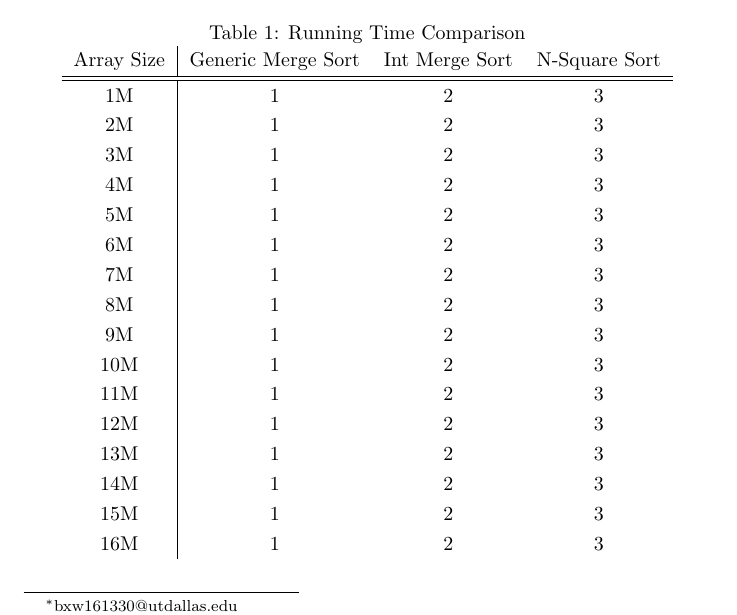
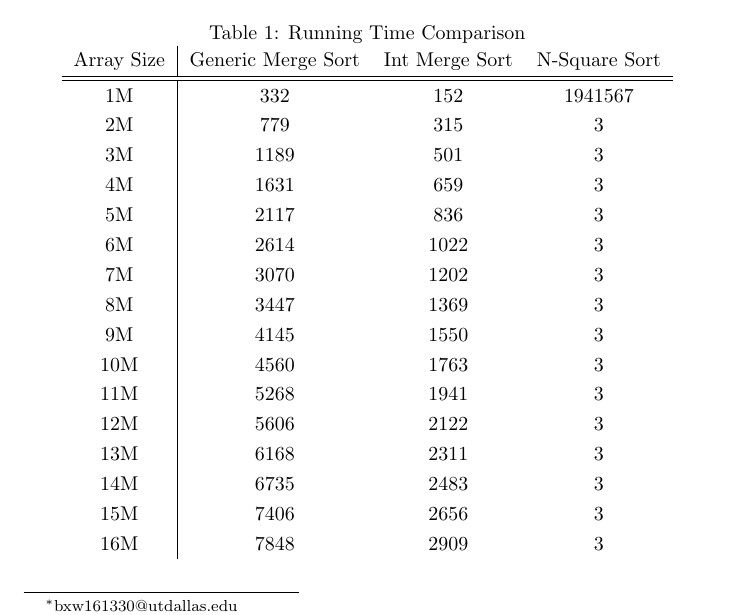
Before and after one commit to abhinaymandepudi/G16, a LaTeX document (sp1/report/report_sp1.tex): part of the page, cut so that both start at the same text. Compiled offline with pdfLaTeX.

Commit message:
Delete useless screen output and update test script. Add some data to report.

```diff
--- a/sp1/report/report_sp1.tex
+++ b/sp1/report/report_sp1.tex
@@ -38,22 +38,22 @@ are in milliseconds.
     \caption{Running Time Comparison}\label{r1}
     \begin{tabular}{c|ccc}
         Array Size & Generic Merge Sort & Int Merge Sort & N-Square Sort \\\hline\hline
-        1M & 1 & 2 & 3 \\
-        2M & 1 & 2 & 3 \\
-        3M & 1 & 2 & 3 \\
-        4M & 1 & 2 & 3 \\
-        5M & 1 & 2 & 3 \\
-        6M & 1 & 2 & 3 \\
-        7M & 1 & 2 & 3 \\
-        8M & 1 & 2 & 3 \\
-        9M & 1 & 2 & 3 \\
-        10M & 1 & 2 & 3 \\
-        11M & 1 & 2 & 3 \\
-        12M & 1 & 2 & 3 \\
-        13M & 1 & 2 & 3 \\
-        14M & 1 & 2 & 3 \\
-        15M & 1 & 2 & 3 \\
-        16M & 1 & 2 & 3 \\
+        1M & 332 & 152 & 1941567 \\
+        2M & 779 & 315 & 3 \\
+        3M & 1189 & 501 & 3 \\
+        4M & 1631 & 659 & 3 \\
+        5M & 2117 & 836 & 3 \\
+        6M & 2614 & 1022 & 3 \\
+        7M & 3070 & 1202 & 3 \\
+        8M & 3447 & 1369 & 3 \\
+        9M & 4145 & 1550 & 3 \\
+        10M & 4560 & 1763 & 3 \\
+        11M & 5268 & 1941 & 3 \\
+        12M & 5606 & 2122 & 3 \\
+        13M & 6168 & 2311 & 3 \\
+        14M & 6735 & 2483 & 3 \\
+        15M & 7406 & 2656 & 3 \\
+        16M & 7848 & 2909 & 3 \\
     \end{tabular}
 \end{table}
 
```
Also changed, not shown: sp1/report/report_sp1.pdf, 2 other files.
